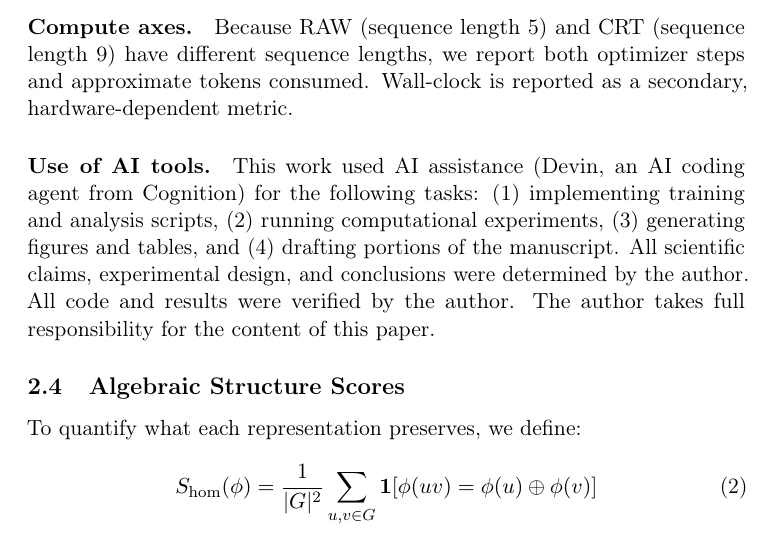
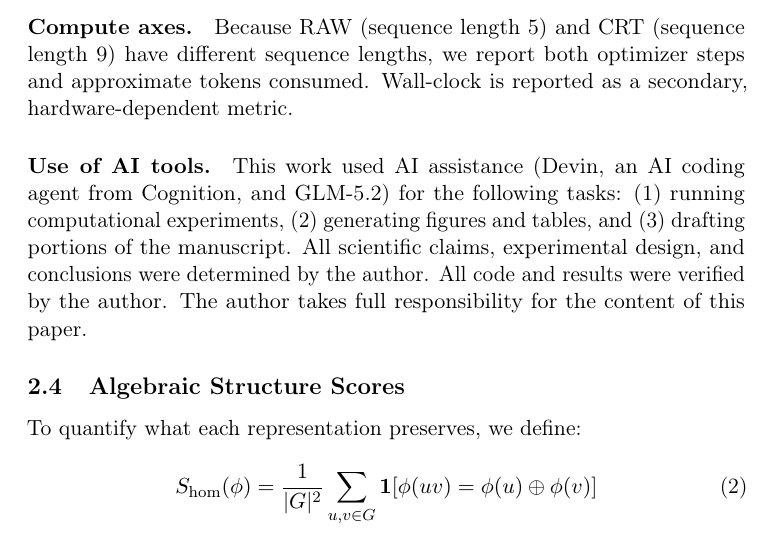
Before and after one commit to VesterlundCoder/mi-dlp, a LaTeX paper (paper/MLJ_dlp_crt_grokking.tex): part of page 5 of 19, cut so that both start at the same text. Compiled offline with pdfLaTeX.

Commit message:
Update AI Use Statement: Devin and GLM-5.2, remove script implementation
Generated with [Devin](https://devin.ai)

Co-Authored-By: Devin <158243242+devin-ai-integration[bot]@users.noreply.github.com>

```diff
--- a/paper/MLJ_dlp_crt_grokking.tex
+++ b/paper/MLJ_dlp_crt_grokking.tex
@@ -131,7 +131,7 @@ All representations use the same transformer architecture: 2 layers, $\dmodel =
 
 \paragraph{Compute axes.} Because RAW (sequence length 5) and CRT (sequence length 9) have different sequence lengths, we report both optimizer steps and approximate tokens consumed. Wall-clock is reported as a secondary, hardware-dependent metric.
 
-\paragraph{Use of AI tools.} This work used AI assistance (Devin, an AI coding agent from Cognition) for the following tasks: (1) implementing training and analysis scripts, (2) running computational experiments, (3) generating figures and tables, and (4) drafting portions of the manuscript. All scientific claims, experimental design, and conclusions were determined by the author. All code and results were verified by the author. The author takes full responsibility for the content of this paper.
+\paragraph{Use of AI tools.} This work used AI assistance (Devin, an AI coding agent from Cognition, and GLM-5.2) for the following tasks: (1) running computational experiments, (2) generating figures and tables, and (3) drafting portions of the manuscript. All scientific claims, experimental design, and conclusions were determined by the author. All code and results were verified by the author. The author takes full responsibility for the content of this paper.
 
 \subsection{Algebraic Structure Scores}
 \label{sec:structure_scores}
```
Also changed, not shown: paper/MLJ_dlp_crt_grokking.pdf.
